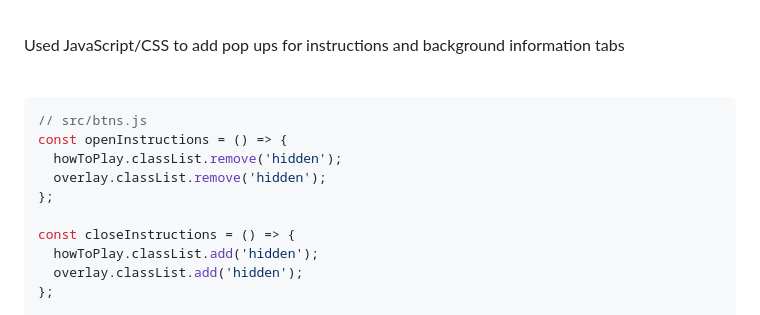
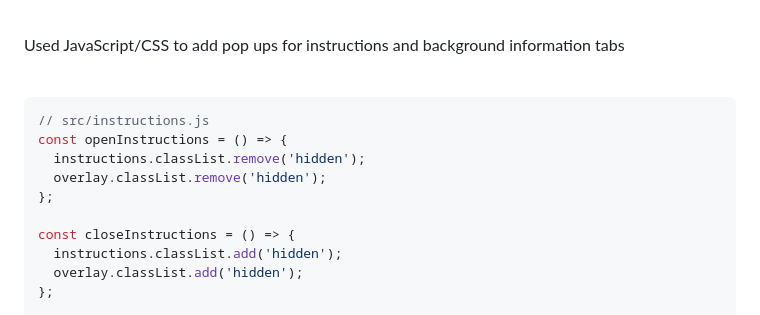
Before and after one commit to camachoo1/Riemann-Sum, a Markdown page: README.md, the part around the change. Drawn GitHub-style.

Commit message:
typo in pathing for readme

````diff
--- a/README.md
+++ b/README.md
@@ -41,14 +41,14 @@ Used JavaScript/CSS to add pop ups for instructions and background information t
 <br>
 
 ```javascript
-// src/btns.js
+// src/instructions.js
 const openInstructions = () => {
-  howToPlay.classList.remove('hidden');
+  instructions.classList.remove('hidden');
   overlay.classList.remove('hidden');
 };
 
 const closeInstructions = () => {
-  howToPlay.classList.add('hidden');
+  instructions.classList.add('hidden');
   overlay.classList.add('hidden');
 };
 
````
